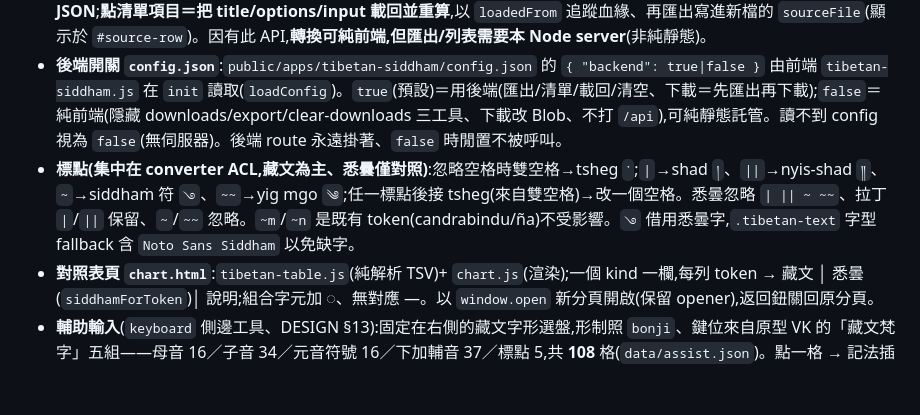
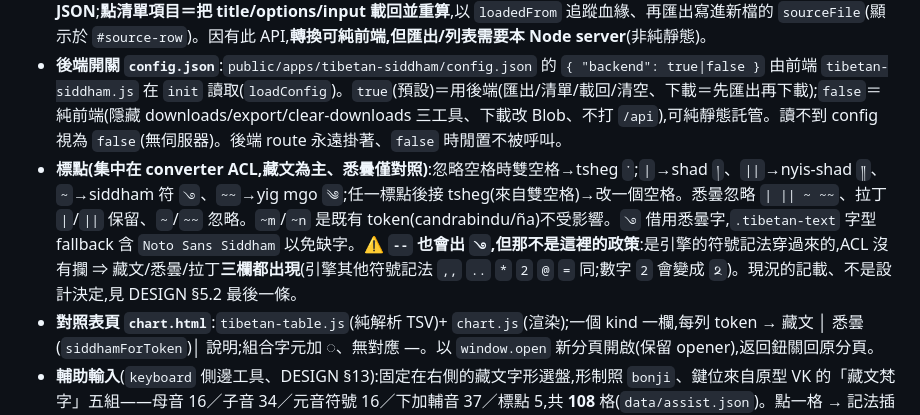
Before and after one commit to scottgfhong310/tibetan-siddham, a Markdown page: CLAUDE.md, the part around the change. Drawn GitHub-style; blank space fills up the shorter version.

```diff
--- a/CLAUDE.md
+++ b/CLAUDE.md
@@ -47,7 +47,7 @@ node scripts/verify.js --selftest   # 23 個反向注入，全部必須被對應
 - **i18n**:`i18n.js` 引擎 + `locales/*.js`,`data-i18n` 屬性,預設 `zh-Hant`,三語齊備。
 - **API（`routes/tibetan-siddham.js`,`{ ok }` 信封)**:`POST /export` 把 `{ title, options, input, output, sourceFile }` 存成 `public/download/tibetan-siddham/tibetan-siddham-yyyyMMddHHmmss.json`(檔名 server 產生;`output` 四欄 tibetan/siddham/latin/codepoints);`GET /downloads` 降冪列出;`POST /clear` 清空(目標寫死在 server、前端 `confirm()`)。匯出檔以 `/download/tibetan-siddham/<file>` 靜態提供。**側邊「下載」鈕＝先 export 再下載剛產生的 JSON**;**點清單項目＝把 title/options/input 載回並重算**,以 `loadedFrom` 追蹤血緣、再匯出寫進新檔的 `sourceFile`(顯示於 `#source-row`)。因有此 API,**轉換可純前端,但匯出/列表需要本 Node server**(非純靜態)。
 - **後端開關 `config.json`**:`public/apps/tibetan-siddham/config.json` 的 `{ "backend": true|false }` 由前端 `tibetan-siddham.js` 在 `init` 讀取(`loadConfig`)。`true`(預設)＝用後端(匯出/清單/載回/清空、下載＝先匯出再下載);`false`＝純前端(隱藏 downloads/export/clear-downloads 三工具、下載改 Blob、不打 `/api`),可純靜態託管。讀不到 config 視為 `false`(無伺服器)。後端 route 永遠掛著、`false` 時閒置不被呼叫。
-- **標點(集中在 converter ACL,藏文為主、悉曇僅對照)**:忽略空格時雙空格→tsheg `་`;`|`→shad `།`、`||`→nyis-shad `༎`、`~`→siddhaṁ 符 `𑗁`、`~~`→yig mgo `༄`;任一標點後接 tsheg(來自雙空格)→改一個空格。悉曇忽略 `| || ~ ~~`、拉丁 `|`/`||` 保留、`~`/`~~` 忽略。`~m`/`~n` 是既有 token(candrabindu/ña)不受影響。`𑗁` 借用悉曇字,`.tibetan-text` 字型 fallback 含 `Noto Sans Siddham` 以免缺字。
+- **標點(集中在 converter ACL,藏文為主、悉曇僅對照)**:忽略空格時雙空格→tsheg `་`;`|`→shad `།`、`||`→nyis-shad `༎`、`~`→siddhaṁ 符 `𑗁`、`~~`→yig mgo `༄`;任一標點後接 tsheg(來自雙空格)→改一個空格。悉曇忽略 `| || ~ ~~`、拉丁 `|`/`||` 保留、`~`/`~~` 忽略。`~m`/`~n` 是既有 token(candrabindu/ña)不受影響。`𑗁` 借用悉曇字,`.tibetan-text` 字型 fallback 含 `Noto Sans Siddham` 以免缺字。⚠️ **`--` 也會出 `𑗁`,但那不是這裡的政策**:是引擎的符號記法穿過來的,ACL 沒有攔 ⇒ 藏文/悉曇/拉丁**三欄都出現**(引擎其他符號記法 `,,` `..` `*` `2` `@` `=` 同;數字 `2` 會變成 `𑗆`)。現況的記載、不是設計決定,見 DESIGN §5.2 最後一條。
 - **對照表頁 `chart.html`**:`tibetan-table.js`(純解析 TSV)+ `chart.js`(渲染);一個 kind 一欄,每列 token → 藏文 │ 悉曇(`siddhamForToken`)│ 說明;組合字元加 ◌、無對應 —。以 `window.open` 新分頁開啟(保留 opener),返回鈕關回原分頁。
 - **輔助輸入**(`keyboard` 側邊工具、DESIGN §13):固定在右側的藏文字形選盤,形制照 `bonji`、鍵位來自原型 VK 的「藏文梵字」五組——母音 16／子音 34／元音符號 16／下加輔音 37／標點 5,共 **108** 格(`data/assist.json`)。點一格 → 記法插入 `#ts-input` 游標處並派發 `input`,控制器即時重轉。⚠️ **改 `assist.json` 或 `tibetan.tsv` 之後跑 `npm run verify`**:每一格的字形是資料寫的、轉出什麼是防腐層算的,兩邊會各自漂。⚠️ **子音鍵帶隱含 a**(`ka`),之後按元音符號 `i` 會得到 `kai`;要接母音用下加輔音那一組的記法(`k`＋`i`)——與 `bonji` 同一個慣例,面板不替使用者改寫前一個字。⚠️ 標點一組依本 app 的 §5,不照抄原型(不收 `--`／`/`／`.`／全形)。`assist.js` 是 classic IIFE、不 import 模組、不碰轉換(第 ⑧ 條)。
 - **延後(尚未做)**:即時 IME 打字、Devanāgarī 輸入、螢幕虛擬鍵盤(VK)的其餘分頁 —— 都在孵化器原型有(2026-10-11 起原型是 private repo `tibetan`)。VK 的「藏文梵字」五組已以輔助輸入的形式進來。
```
Also changed, not shown: DESIGN.md (+9 -1 lines).
